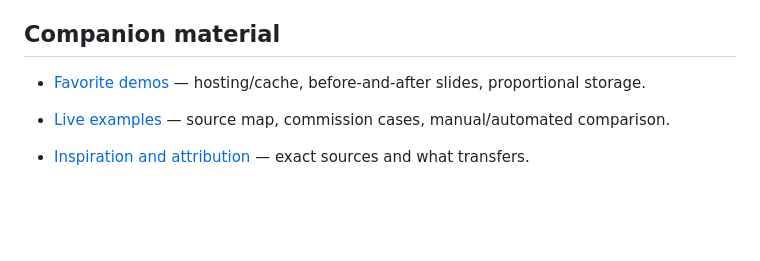
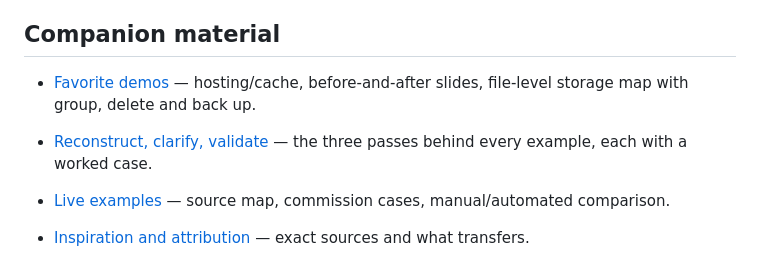
Before and after one commit to jerryshi042003/sexy-documentation, a Markdown page: SKILL.md, the part around the change. Drawn GitHub-style; blank space fills up the shorter version.

```diff
--- a/SKILL.md
+++ b/SKILL.md
@@ -136,7 +136,8 @@ Fix actual defects in a bounded pass. Recheck changed behavior. Keep reusable te
 
 ## Companion material
 
-- [Favorite demos](https://jerryshi042003.github.io/sexy-documentation/examples/favorites.html) — hosting/cache, before-and-after slides, proportional storage.
+- [Favorite demos](https://jerryshi042003.github.io/sexy-documentation/examples/favorites.html) — hosting/cache, before-and-after slides, file-level storage map with group, delete and back up.
+- [Reconstruct, clarify, validate](references/my-workflows.md) — the three passes behind every example, each with a worked case.
 
 - [Live examples](https://jerryshi042003.github.io/sexy-documentation/) — source map, commission cases, manual/automated comparison.
 - [Inspiration and attribution](references/inspiration.md) — exact sources and what transfers.
```
Also changed, not shown: README.md (+2 -2 lines), references/my-workflows.md (+57 -10 lines), assets/demo-storage.png, 8 other files.
